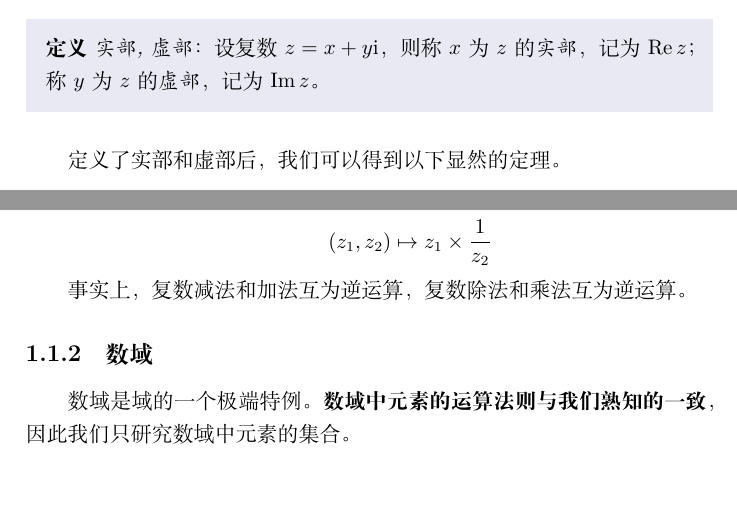
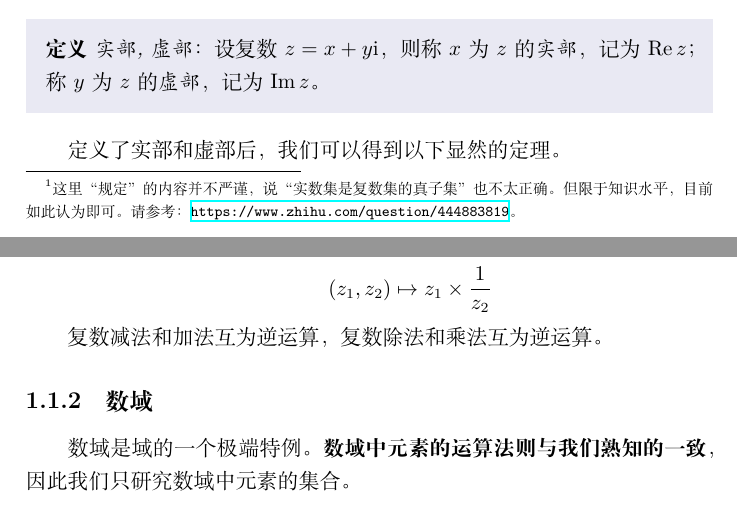
Before and after one commit to UnnamedOrange/Glitch-Collection-of-Mathematics, a LaTeX book (book/book.tex, which reads book/Complex Number/Complex Number.tex): two parts of pages 9 and 11 of 13, joined at a grey line, cut so that both start at the same text. Compiled offline with XeLaTeX.

Commit message:
修正一些错误。

```diff
--- a/book/Complex Number/Complex Number.tex
+++ b/book/Complex Number/Complex Number.tex
@@ -15,7 +15,7 @@
 $$
 (x + 0 \mathrm i) = x \in \R
 $$
-所以实数集是复数集的真子集。
+所以实数集是复数集的真子集。\footnote{这里“规定”的内容并不严谨，说“实数集是复数集的真子集”也不太正确。但限于知识水平，目前如此认为即可。请参考：\url{https://www.zhihu.com/question/444883819}。}
 
 当 $x = 0$ 且 $y \ne 0$ 时，复数 $x + y \mathrm i$ 可以简记为 $y \mathrm i$。特别地，当 $x = 0, y = 1$ 时，复数可以只记为 $\mathrm i$。
 
@@ -85,7 +85,7 @@ $$
 	$$
 \end{enumerate}
 
-事实上，复数减法和加法互为逆运算，复数除法和乘法互为逆运算。
+复数减法和加法互为逆运算，复数除法和乘法互为逆运算。
 
 \subsection{数域}
 
```
